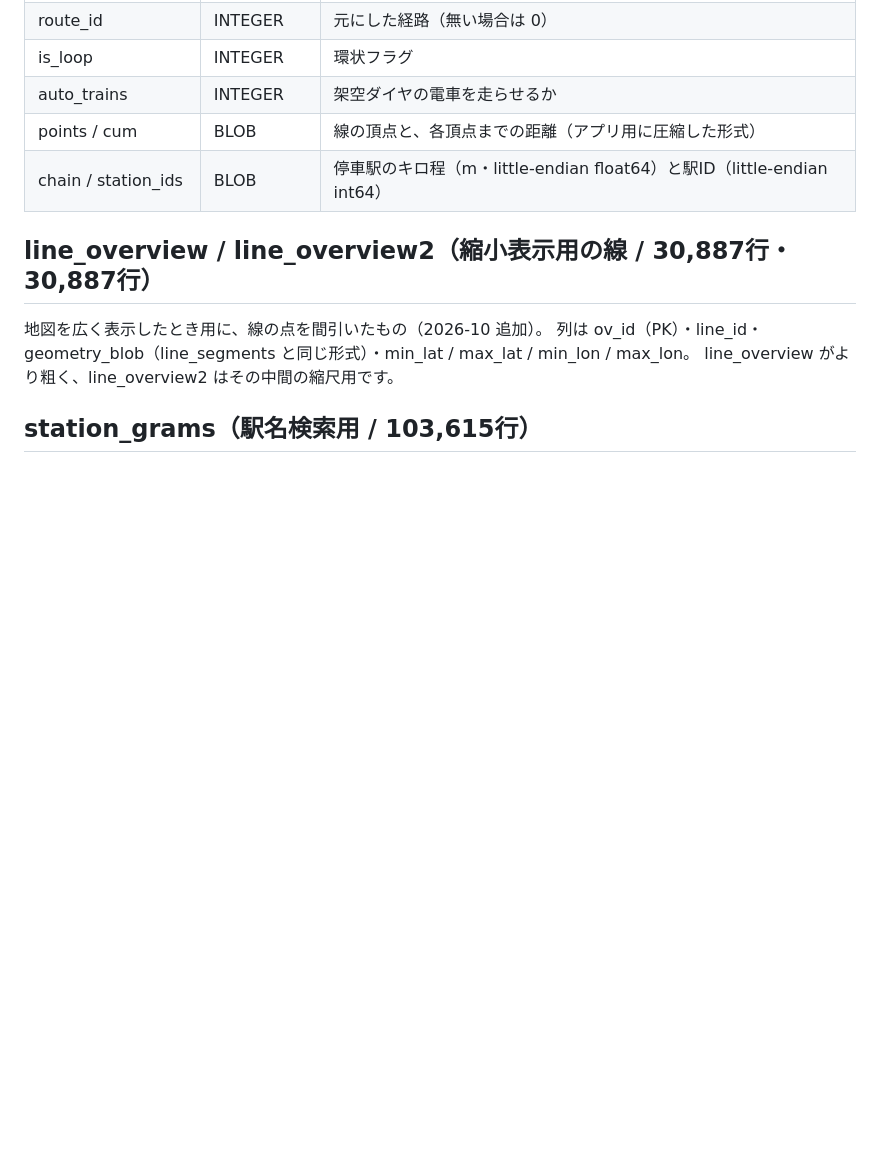
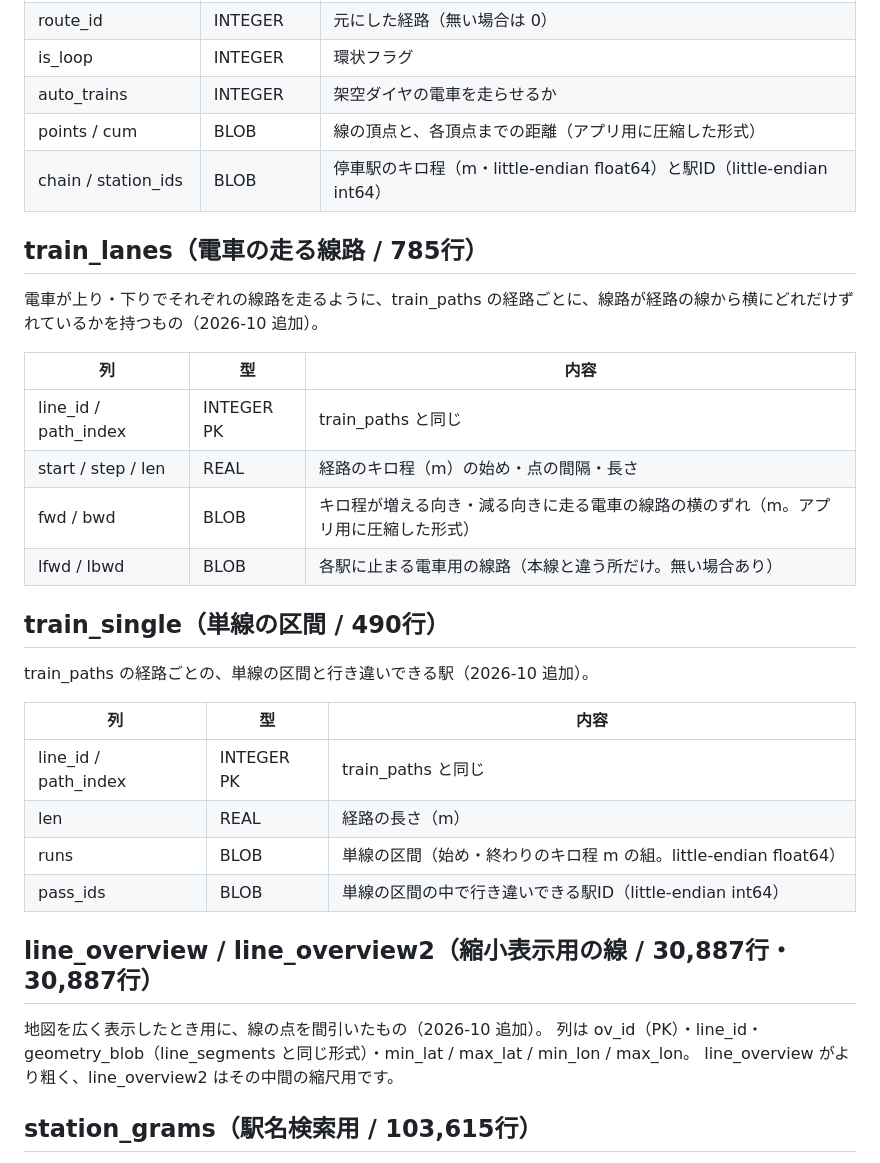
Before and after one commit to yaapp1682-wq/railviewer-data, a Markdown page: SCHEMA.md, the part around the change. GitHub-like rendering; blank space fills up the shorter version.

```diff
--- a/SCHEMA.md
+++ b/SCHEMA.md
@@ -137,6 +137,28 @@ lines.operator / stations.operator の書き方ごとの会社名と英語名。
 | points / cum | BLOB | 線の頂点と、各頂点までの距離（アプリ用に圧縮した形式） |
 | chain / station_ids | BLOB | 停車駅のキロ程（m・little-endian float64）と駅ID（little-endian int64） |
 
+## train_lanes（電車の走る線路 / 785行）
+
+電車が上り・下りでそれぞれの線路を走るように、train_paths の経路ごとに、線路が経路の線から横にどれだけずれているかを持つもの（2026-10 追加）。
+
+| 列 | 型 | 内容 |
+| --- | --- | --- |
+| line_id / path_index | INTEGER PK | train_paths と同じ |
+| start / step / len | REAL | 経路のキロ程（m）の始め・点の間隔・長さ |
+| fwd / bwd | BLOB | キロ程が増える向き・減る向きに走る電車の線路の横のずれ（m。アプリ用に圧縮した形式） |
+| lfwd / lbwd | BLOB | 各駅に止まる電車用の線路（本線と違う所だけ。無い場合あり） |
+
+## train_single（単線の区間 / 490行）
+
+train_paths の経路ごとの、単線の区間と行き違いできる駅（2026-10 追加）。
+
+| 列 | 型 | 内容 |
+| --- | --- | --- |
+| line_id / path_index | INTEGER PK | train_paths と同じ |
+| len | REAL | 経路の長さ（m） |
+| runs | BLOB | 単線の区間（始め・終わりのキロ程 m の組。little-endian float64） |
+| pass_ids | BLOB | 単線の区間の中で行き違いできる駅ID（little-endian int64） |
+
 ## line_overview / line_overview2（縮小表示用の線 / 30,887行・30,887行）
 
 地図を広く表示したとき用に、線の点を間引いたもの（2026-10 追加）。
```
Also changed, not shown: PRIVACY.md (+10 -2 lines), README.md (+3 -1 lines).
